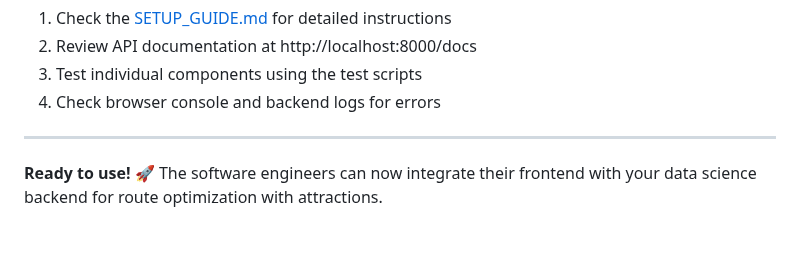
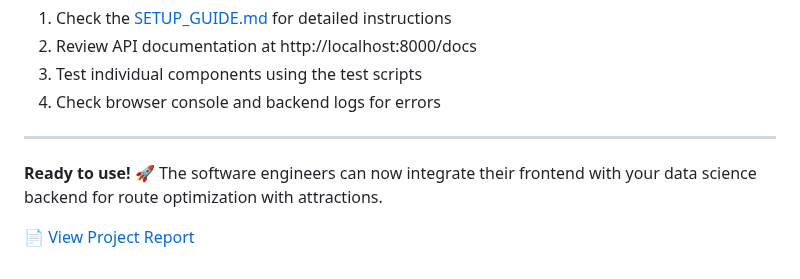
Before and after one commit to betanight/summer_jam, a Markdown page: README.md, the part around the change. Rendered like a GitHub page; blank space fills up the shorter version.

Commit message:
Update README.md
Add link to Data Science Project Report at bottom of README

```diff
--- a/README.md
+++ b/README.md
@@ -133,3 +133,5 @@ For technical issues:
 ---
 
 **Ready to use!** 🚀 The software engineers can now integrate their frontend with your data science backend for route optimization with attractions.
+
+📄 [View Project Report](report.md)
```
